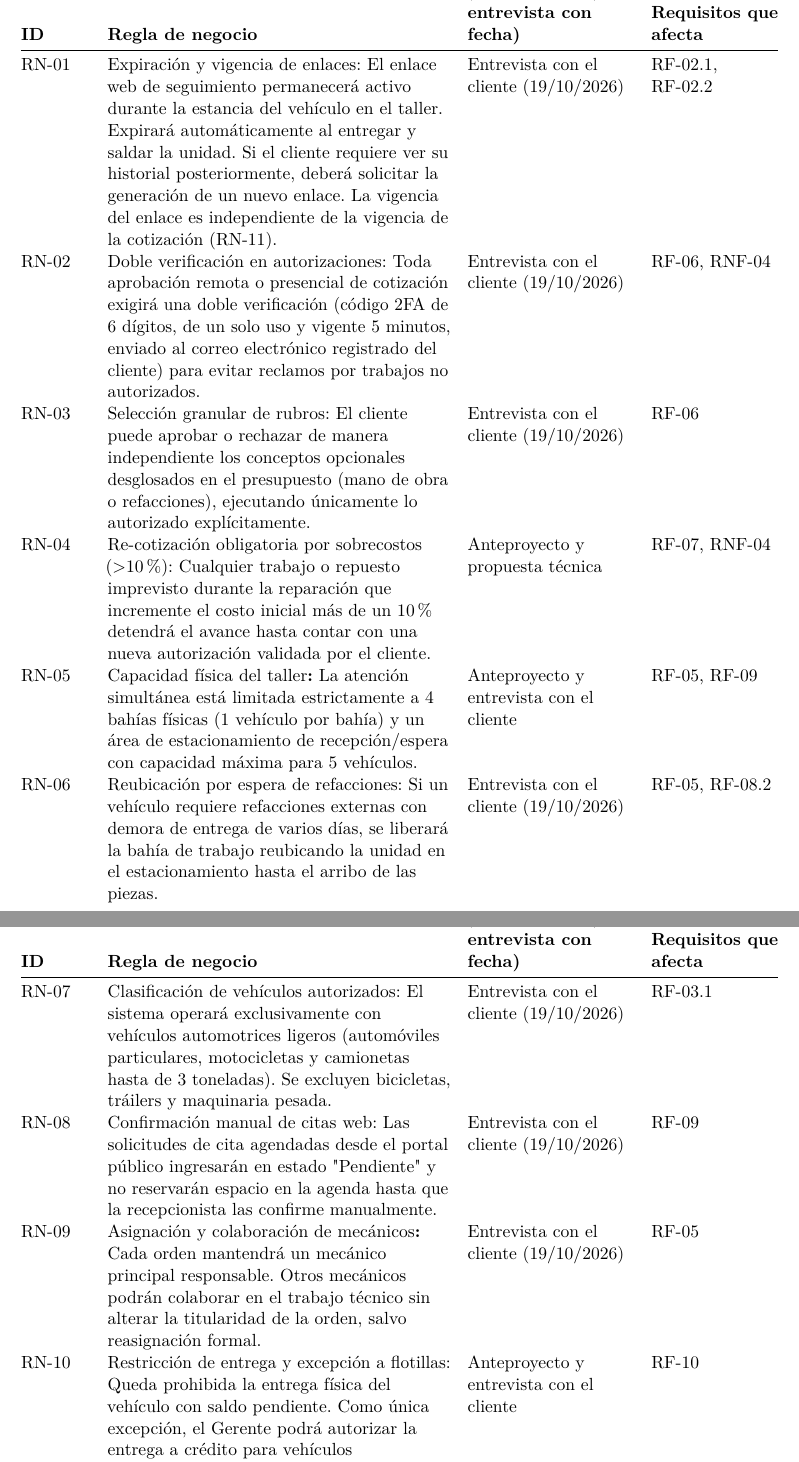
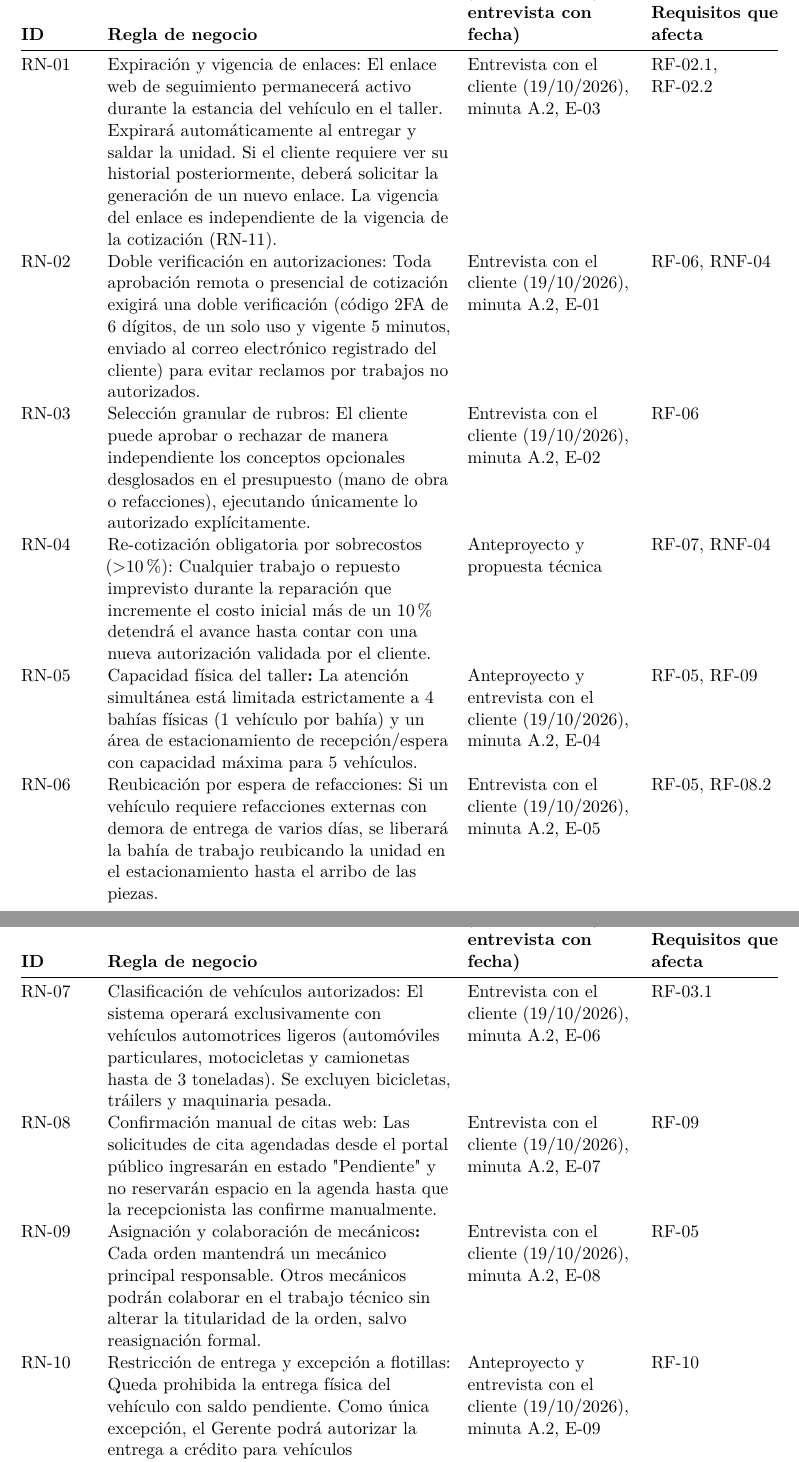
Before and after one commit to AbdiasChavez/florentinoBien, a LaTeX document (docs/documento/IS1-Fase1-EquipoB.tex, which reads docs/documento/secciones/04-srs.tex): two parts of pages 42 and 43 of 48, joined at a grey line, cut so that both start at the same text. Compiled offline with pdfLaTeX.

Commit message:
Product Owner: liga cada regla de entrevista de 4.7 con su hallazgo de la minuta (B3)
Refs #42

```diff
--- a/docs/documento/secciones/04-srs.tex
+++ b/docs/documento/secciones/04-srs.tex
@@ -1660,17 +1660,16 @@ permanecerá activo durante la estancia del vehículo en el taller.
 Expirará automáticamente al entregar y saldar la unidad. Si el cliente
 requiere ver su historial posteriormente, deberá solicitar la generación
 de un nuevo enlace. La vigencia del enlace es independiente de la
-vigencia de la cotización (RN-11). & Entrevista con el cliente
-(19/10/2026) & RF-02.1, RF-02.2 \\
+vigencia de la cotización (RN-11). & Entrevista con el cliente (19/10/2026), minuta A.2, E-03 & RF-02.1, RF-02.2 \\
 RN-02 & Doble verificación en autorizaciones: Toda aprobación remota o
 presencial de cotización exigirá una doble verificación (código 2FA de 6
 dígitos, de un solo uso y vigente 5 minutos, enviado al correo
 electrónico registrado del cliente) para evitar reclamos por trabajos no
-autorizados. & Entrevista con el cliente (19/10/2026) & RF-06, RNF-04 \\
+autorizados. & Entrevista con el cliente (19/10/2026), minuta A.2, E-01 & RF-06, RNF-04 \\
 RN-03 & Selección granular de rubros: El cliente puede aprobar o
 rechazar de manera independiente los conceptos opcionales desglosados en
 el presupuesto (mano de obra o refacciones), ejecutando únicamente lo
-autorizado explícitamente. & Entrevista con el cliente (19/10/2026) &
+autorizado explícitamente. & Entrevista con el cliente (19/10/2026), minuta A.2, E-02 &
 RF-06 \\
 RN-04 & Re-cotización obligatoria por sobrecostos (\textgreater10\%):
 Cualquier trabajo o repuesto imprevisto durante la reparación que
@@ -1680,32 +1679,31 @@ Anteproyecto y propuesta técnica & RF-07, RNF-04 \\
 RN-05 & Capacidad física del taller\textbf{:} La atención simultánea
 está limitada estrictamente a 4 bahías físicas (1 vehículo por bahía) y
 un área de estacionamiento de recepción/espera con capacidad máxima para
-5 vehículos. & Anteproyecto y entrevista con el cliente & RF-05,
+5 vehículos. & Anteproyecto y entrevista con el cliente (19/10/2026), minuta A.2, E-04 & RF-05,
 RF-09 \\
 RN-06 & Reubicación por espera de refacciones: Si un vehículo requiere
 refacciones externas con demora de entrega de varios días, se liberará
 la bahía de trabajo reubicando la unidad en el estacionamiento hasta el
-arribo de las piezas. & Entrevista con el cliente (19/10/2026) & RF-05,
+arribo de las piezas. & Entrevista con el cliente (19/10/2026), minuta A.2, E-05 & RF-05,
 RF-08.2 \\
 RN-07 & Clasificación de vehículos autorizados: El sistema operará
 exclusivamente con vehículos automotrices ligeros (automóviles
 particulares, motocicletas y camionetas hasta de 3 toneladas). Se
-excluyen bicicletas, tráilers y maquinaria pesada. & Entrevista con el
-cliente (19/10/2026) & RF-03.1 \\
+excluyen bicicletas, tráilers y maquinaria pesada. & Entrevista con el cliente (19/10/2026), minuta A.2, E-06 & RF-03.1 \\
 RN-08 & Confirmación manual de citas web: Las solicitudes de cita
 agendadas desde el portal público ingresarán en estado "Pendiente" y no
 reservarán espacio en la agenda hasta que la recepcionista las confirme
-manualmente. & Entrevista con el cliente (19/10/2026) & RF-09 \\
+manualmente. & Entrevista con el cliente (19/10/2026), minuta A.2, E-07 & RF-09 \\
 RN-09 & Asignación y colaboración de mecánicos\textbf{:} Cada orden
 mantendrá un mecánico principal responsable. Otros mecánicos podrán
 colaborar en el trabajo técnico sin alterar la titularidad de la orden,
-salvo reasignación formal. & Entrevista con el cliente (19/10/2026) &
+salvo reasignación formal. & Entrevista con el cliente (19/10/2026), minuta A.2, E-08 &
 RF-05 \\
 RN-10 & Restricción de entrega y excepción a flotillas: Queda prohibida
 la entrega física del vehículo con saldo pendiente. Como única
 excepción, el Gerente podrá autorizar la entrega a crédito para
 vehículos pertenecientes a flotillas empresariales registradas. &
-Anteproyecto y entrevista con el cliente & RF-10 \\
+Anteproyecto y entrevista con el cliente (19/10/2026), minuta A.2, E-09 & RF-10 \\
 RN-11 & Vigencia de cotizaciones: Toda cotización tiene vigencia de 5
 días naturales desde su emisión. Una cotización vencida no puede
 autorizarse; el taller debe emitir una nueva versión. & Anteproyecto &
```
